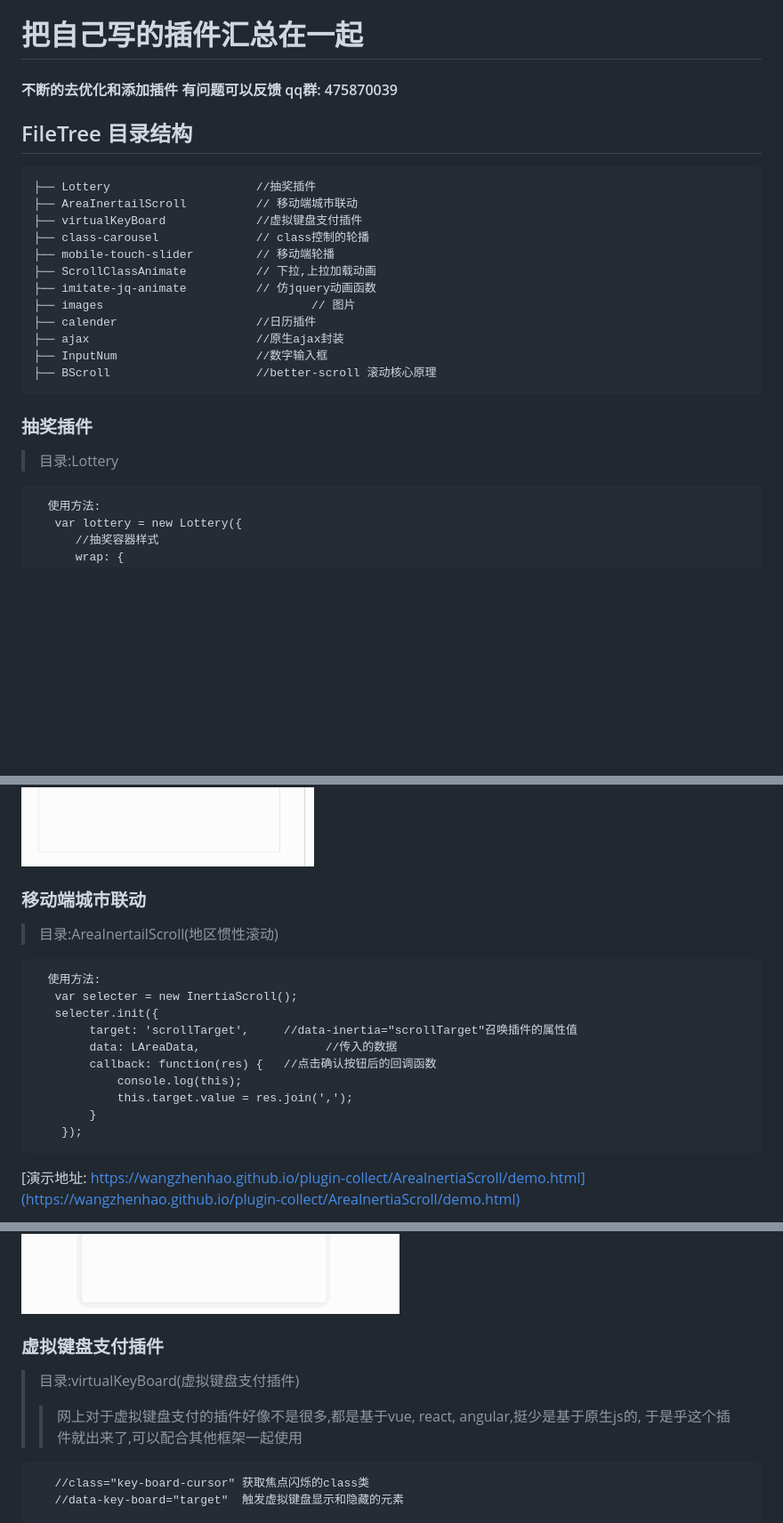
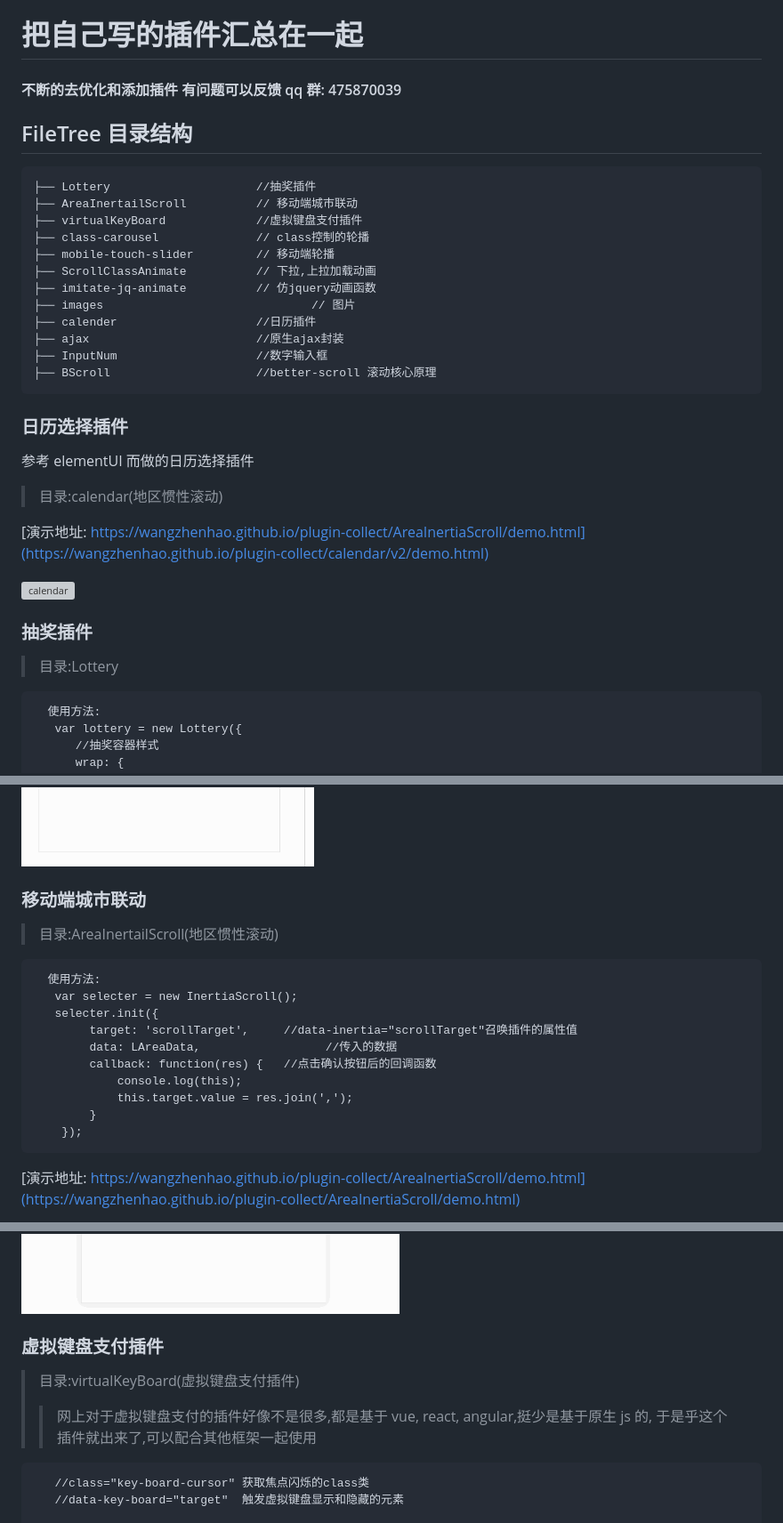
Before and after one commit to WangZhenHao/plugin-collect, a Markdown page: README.md, 3 parts joined by grey strips. Shown: that part at 89% size. Drawn GitHub-style; blank space fills up the shorter version; grey boxes are pictures that could not be loaded.

````diff
--- a/README.md
+++ b/README.md
@@ -1,7 +1,9 @@
 # 把自己写的插件汇总在一起
-#### 不断的去优化和添加插件 有问题可以反馈  qq群: 475870039
+
+#### 不断的去优化和添加插件 有问题可以反馈 qq 群: 475870039
 
 ## FileTree 目录结构
+
 ```
 ├── Lottery                     //抽奖插件
 ├── AreaInertailScroll          // 移动端城市联动
@@ -17,10 +19,20 @@
 ├── BScroll                     //better-scroll 滚动核心原理
 ```
 
+### 日历选择插件
 
+参考 elementUI 而做的日历选择插件
+
+> 目录:calendar(地区惯性滚动)
+
+[演示地址: https://wangzhenhao.github.io/plugin-collect/AreaInertiaScroll/demo.html](https://wangzhenhao.github.io/plugin-collect/calendar/v2/demo.html)
+
+![calendar](https://github.com/WangZhenHao/plugin-collect/blob/master/images/calendar/calendar.gif)
 
 ### 抽奖插件
->目录:Lottery
+
+> 目录:Lottery
+
 ```
   使用方法:
    var lottery = new Lottery({
@@ -86,10 +99,10 @@
 
 ![AreaInertailScroll](https://github.com/WangZhenHao/plugin-collect/blob/master/images/Lottery/Lottery.gif)
 
+### 移动端城市联动
 
+> 目录:AreaInertailScroll(地区惯性滚动)
 
-### 移动端城市联动
->目录:AreaInertailScroll(地区惯性滚动)
 ```
   使用方法:
    var selecter = new InertiaScroll();
@@ -102,16 +115,18 @@
 		}
 	});
 ```
+
 [演示地址: https://wangzhenhao.github.io/plugin-collect/AreaInertiaScroll/demo.html](https://wangzhenhao.github.io/plugin-collect/AreaInertiaScroll/demo.html)
 
 ![AreaInertailScroll](https://github.com/WangZhenHao/plugin-collect/blob/master/images/AreaInertiaScroll/AreaInertiaScroll.gif)
 
+### 虚拟键盘支付插件
 
+> 目录:virtualKeyBoard(虚拟键盘支付插件)
+>
+> > 网上对于虚拟键盘支付的插件好像不是很多,都是基于 vue, react, angular,挺少是基于原生 js 的,
+> > 于是乎这个插件就出来了,可以配合其他框架一起使用
 
-### 虚拟键盘支付插件
->目录:virtualKeyBoard(虚拟键盘支付插件)
->>网上对于虚拟键盘支付的插件好像不是很多,都是基于vue, react, angular,挺少是基于原生js的,
-于是乎这个插件就出来了,可以配合其他框架一起使用
 ```
    //class="key-board-cursor" 获取焦点闪烁的class类
    //data-key-board="target"  触发虚拟键盘显示和隐藏的元素
````
Also changed, not shown: other parts of README.md (+21 -8 lines), images/calendar/calendar.jpg (added), 2 other files.
